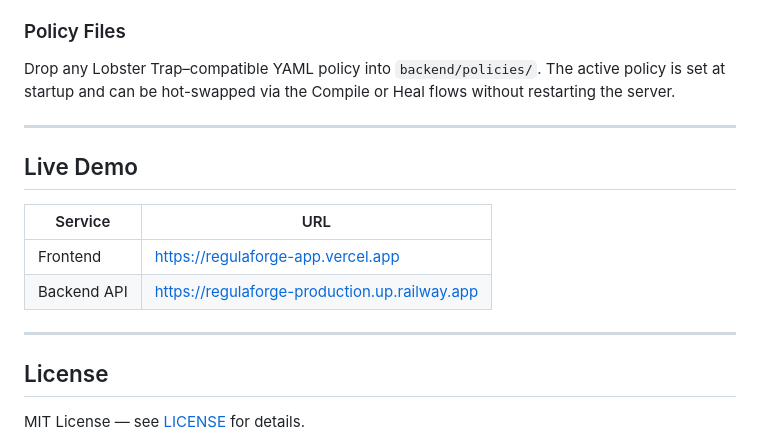
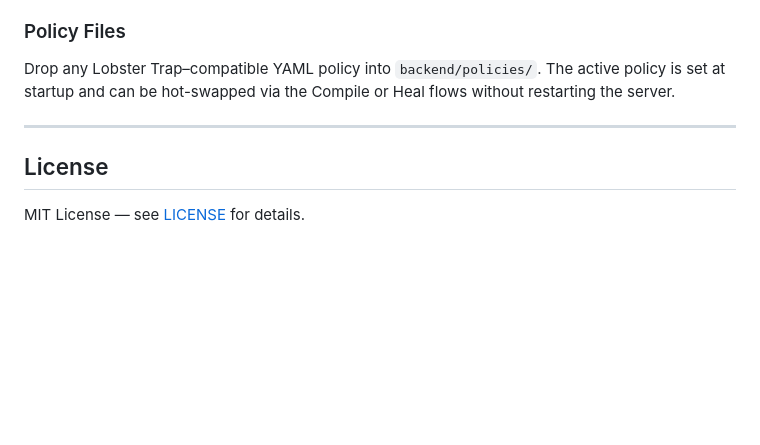
Before and after one commit to Srijan88/regulaforge, a Markdown page: README.md, the part around the change. GitHub-like rendering; blank space fills up the shorter version.

Commit message:
docs: remove live demo links from README
Co-Authored-By: Claude Sonnet 4.6 <noreply@anthropic.com>

```diff
--- a/README.md
+++ b/README.md
@@ -544,15 +544,6 @@ Drop any Lobster Trap–compatible YAML policy into `backend/policies/`. The act
 
 ---
 
-## Live Demo
-
-| Service | URL |
-|---|---|
-| Frontend | https://regulaforge-app.vercel.app |
-| Backend API | https://regulaforge-production.up.railway.app |
-
----
-
 ## License
 
 MIT License — see [LICENSE](LICENSE) for details.
```
